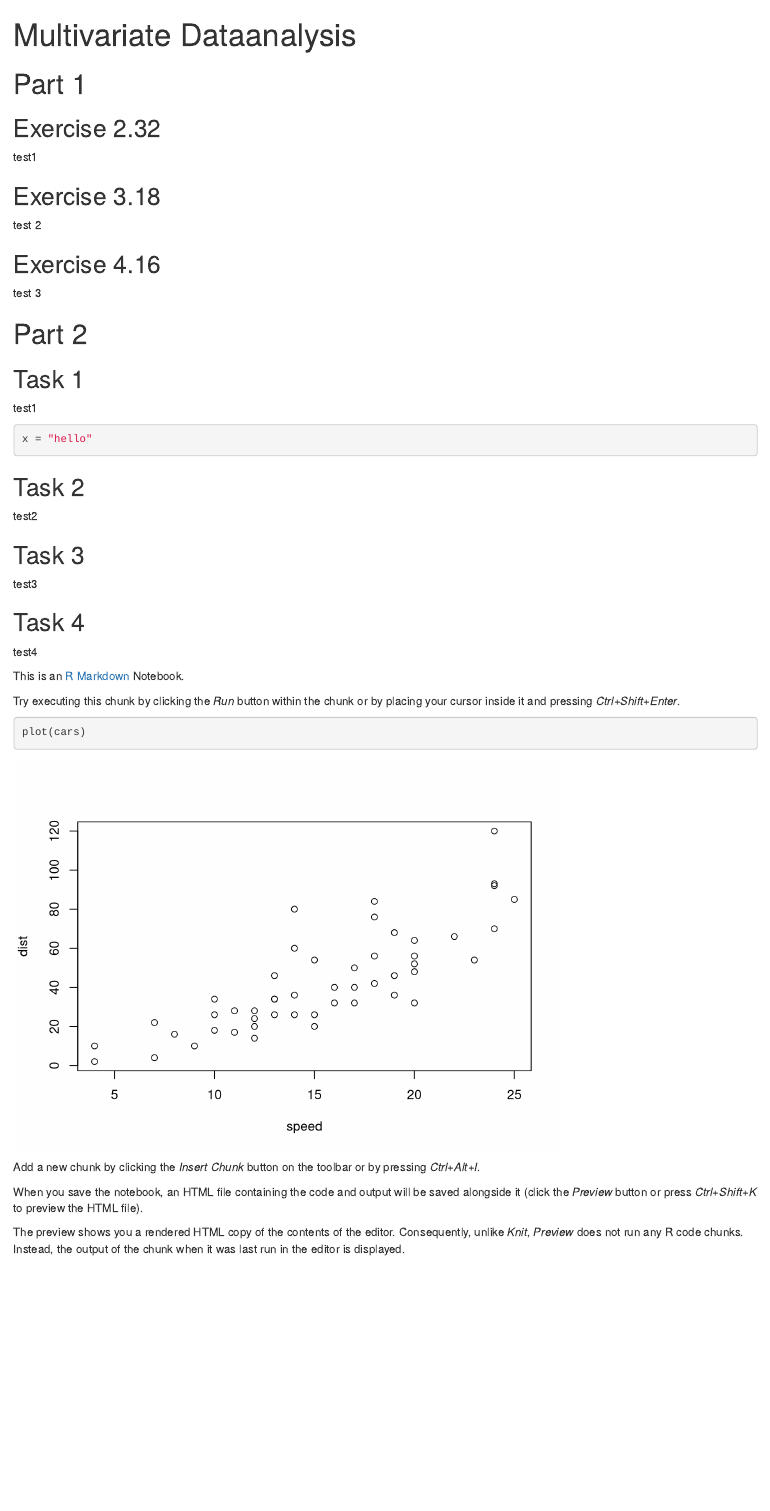
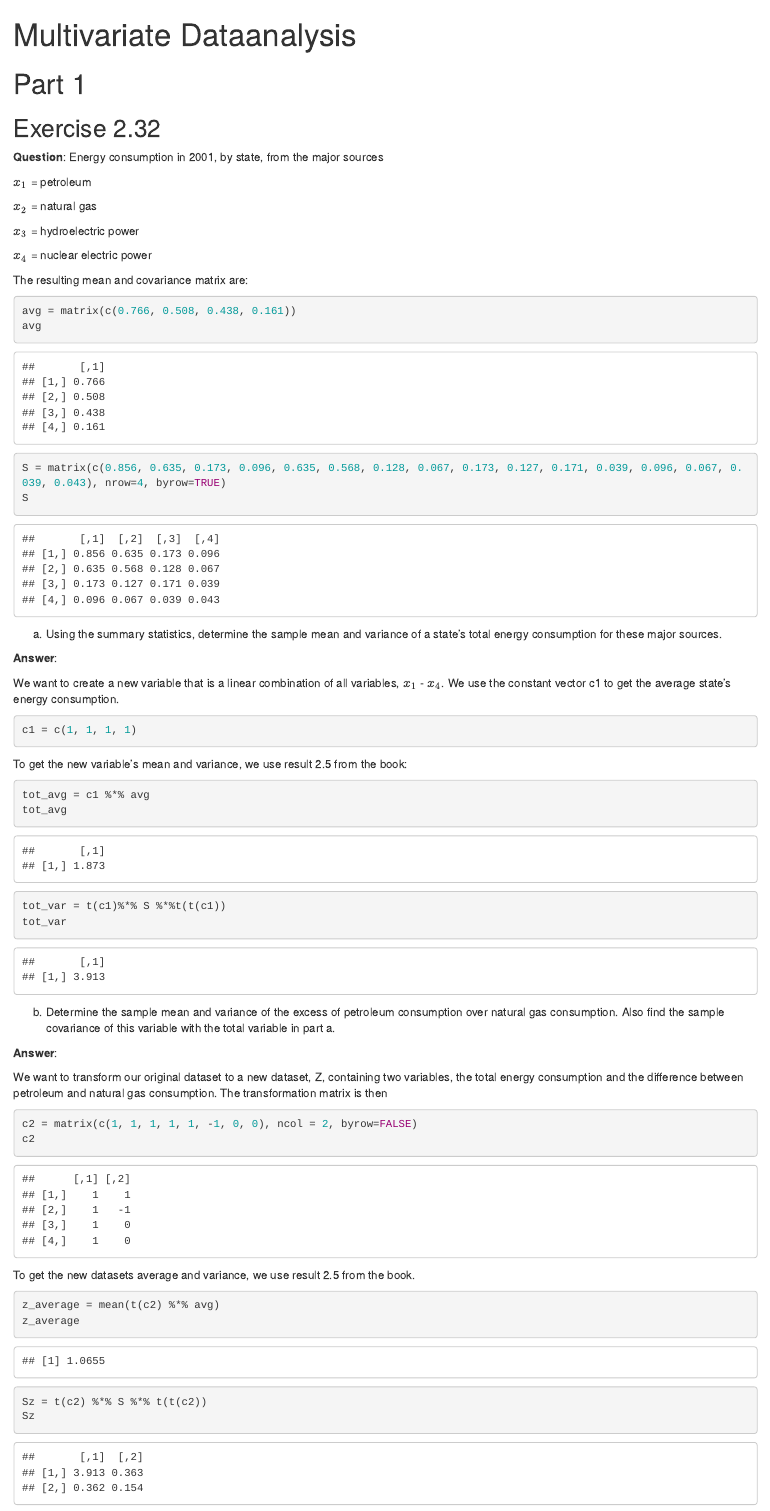
Before and after one commit to AlfonsEdbom/University-Code, an R Markdown document (Report.Rmd): the page in a window 1100 px wide, from its top. Rendered offline with R 4.5, knitr and Pandoc, with nearby package versions.

Commit message:
Added something for 2.32

````diff
--- a/Report.Rmd
+++ b/Report.Rmd
@@ -9,10 +9,69 @@ output:
 # Part 1
 
 ## Exercise 2.32
-test1
+**Question**: Energy consumption in 2001, by state, from the major sources
+
+$x_1$ = petroleum
+
+$x_2$ = natural gas
+
+$x_3$ = hydroelectric power
+
+$x_4$ = nuclear electric power
+
+The resulting mean and covariance matrix are:
+```{r}
+avg = matrix(c(0.766, 0.508, 0.438, 0.161))
+avg
+
+S = matrix(c(0.856, 0.635, 0.173, 0.096, 0.635, 0.568, 0.128, 0.067, 0.173, 0.127, 0.171, 0.039, 0.096, 0.067, 0.039, 0.043), nrow=4, byrow=TRUE)
+S
+```
+
+
+a) Using the summary statistics, determine the sample mean and variance of a state's total energy consumption for these major sources.
+
+**Answer**:
+
+We want to create a new variable that is a linear combination of all variables, $x_1$ - $x_4$. We use the constant vector c1 to get the average state's energy consumption.
+```{r}
+c1 = c(1, 1, 1, 1)
+```
+
+To get the new variable's mean and variance, we use result 2.5 from the book:
+
+```{r}
+tot_avg = c1 %*% avg
+tot_avg
+
+tot_var = t(c1)%*% S %*%t(t(c1))
+tot_var
+```
+
+
+b) Determine the sample mean and variance of the excess of petroleum consumption over natural gas consumption. Also find the sample covariance of this variable with the total variable in part a.
+
+**Answer**:
+
+We want to transform our original dataset to a new dataset, Z, containing two variables, the total energy consumption and the difference between petroleum and natural gas consumption. The transformation matrix is then
+
+```{r}
+c2 = matrix(c(1, 1, 1, 1, 1, -1, 0, 0), ncol = 2, byrow=FALSE)
+c2
+```
+
+To get the new datasets average and variance, we use result 2.5 from the book.
+
+```{r}
+z_average = mean(t(c2) %*% avg)
+z_average
+
+Sz = t(c2) %*% S %*% t(t(c2))
+Sz
+```
 
 ## Exercise 3.18
-test 2
+
 
 ## Exercise 4.16
 test 3
````
Also changed, not shown: task1.R (+2 -3 lines), Report.html.
